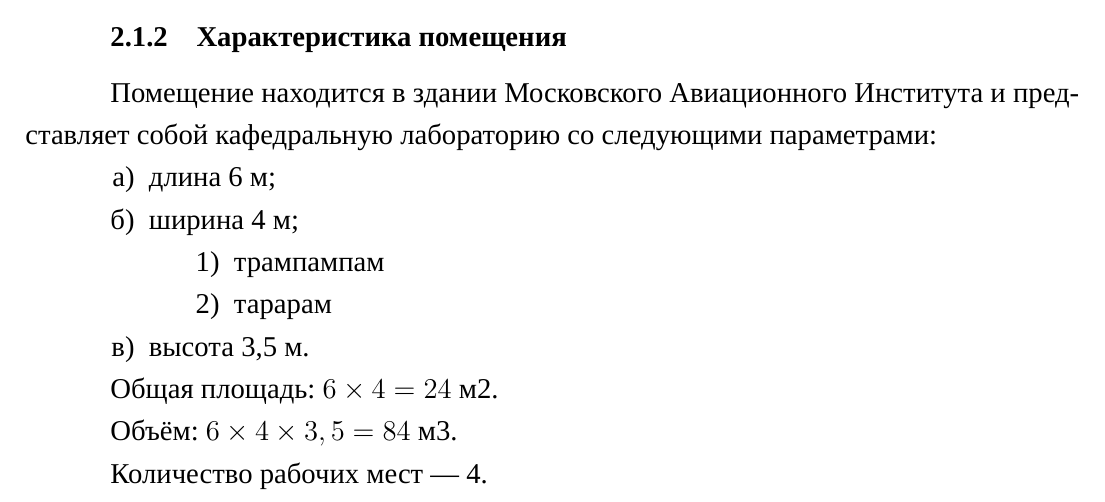
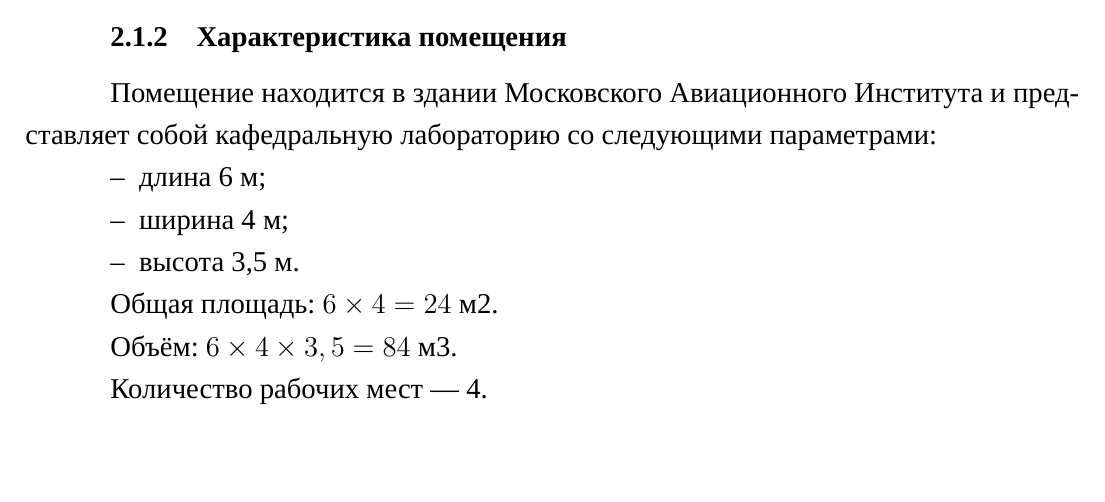
Before and after one commit to dropsonic/thesis, a LaTeX thesis (Docs/thesis.tex, which reads Docs/chapter4.tex): part of page 4 of 5, cut so that both start at the same text, the shorter picture padded with empty space. Compiled offline with XeLaTeX; a missing font is replaced by an installed copy or a similar font.

Commit message:
Docs: chapter 4

```diff
--- a/Docs/chapter4.tex
+++ b/Docs/chapter4.tex
@@ -9,17 +9,11 @@
 
 \subsection{Характеристика помещения}
 Помещение находится в здании Московского Авиационного Института и представляет собой кафедральную лабораторию со следующими параметрами:
-%\begin{itemize}
-\begin{enumerate}
-\item длина~6~м;
-\item ширина~4~м;
-	\begin{enumerate}
-	\item трампампам
-	\item тарарам
-	\end{enumerate}
-\item высота~3,5~м.
-%\end{itemize}
-\end{enumerate}
+\begin{itemize}
+	\item длина~6~м;
+	\item ширина~4~м;
+	\item высота~3,5~м.
+\end{itemize}
 
 Общая площадь: $6\times4 = 24$~м\textsuperscript{2}.
 
```
